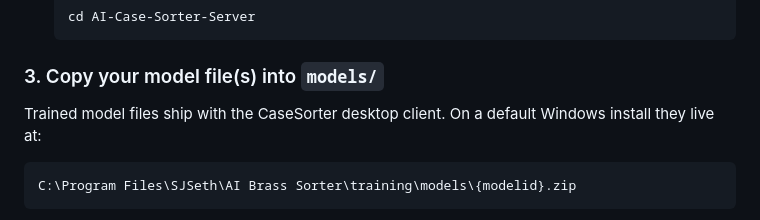
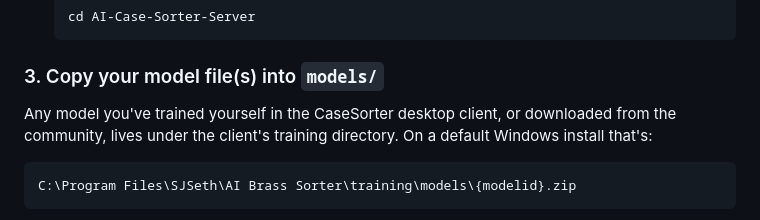
Before and after one commit to sjseth/AI-Case-Sorter-Server, a Markdown page: README.md, the part around the change. Drawn GitHub-style.

Commit message:
Correct model-file source in Quick start
Models aren't shipped with the desktop client -- they're trained by the
user or downloaded from the community. The path in question is just
where the client stores them.

````diff
--- a/README.md
+++ b/README.md
@@ -81,8 +81,9 @@ the installer are fine — just click through them if you're not sure.
 
 ### 3. Copy your model file(s) into `models/`
 
-Trained model files ship with the CaseSorter desktop client. On a default
-Windows install they live at:
+Any model you've trained yourself in the CaseSorter desktop client, or
+downloaded from the community, lives under the client's training
+directory. On a default Windows install that's:
 
 ```
 C:\Program Files\SJSeth\AI Brass Sorter\training\models\{modelid}.zip
````
